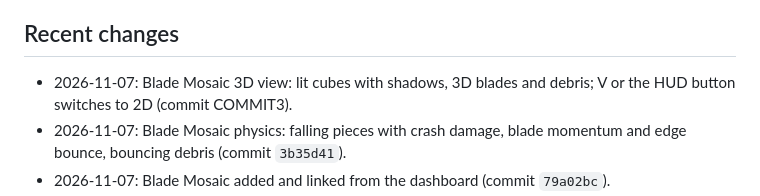
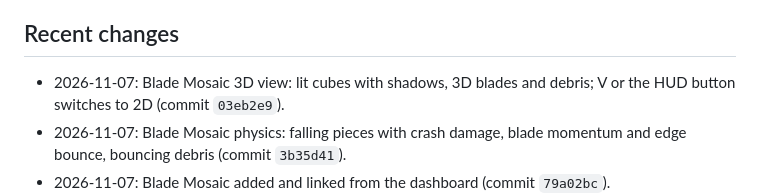
Before and after one commit to samueldee-oss/k12-sd-fun, a Markdown page: studio/STATUS.md, the part around the change. Rendered like a GitHub page.

Commit message:
Studio status: record Blade Mosaic 3D commit
Co-Authored-By: Claude Opus 5.5 <noreply@anthropic.com>
Claude-Session: https://claude.ai/code/session_01ASV8Yp4u2Ha8vdFjjDVkGA

```diff
--- a/studio/STATUS.md
+++ b/studio/STATUS.md
@@ -31,7 +31,7 @@ A comparison of the Bank Game versions (features, fun, systems lessons) is in `t
 
 ## Recent changes
 
-- 2026-11-07: Blade Mosaic 3D view: lit cubes with shadows, 3D blades and debris; V or the HUD button switches to 2D (commit COMMIT3).
+- 2026-11-07: Blade Mosaic 3D view: lit cubes with shadows, 3D blades and debris; V or the HUD button switches to 2D (commit `03eb2e9`).
 - 2026-11-07: Blade Mosaic physics: falling pieces with crash damage, blade momentum and edge bounce, bouncing debris (commit `3b35d41`).
 - 2026-11-07: Blade Mosaic added and linked from the dashboard (commit `79a02bc`).
 - 2026-10-25: Whisker Dash expanded to 49 worlds (built with Claude on claude.ai); plan, file guide, tests and provenance transcript added. Not yet committed.
```
